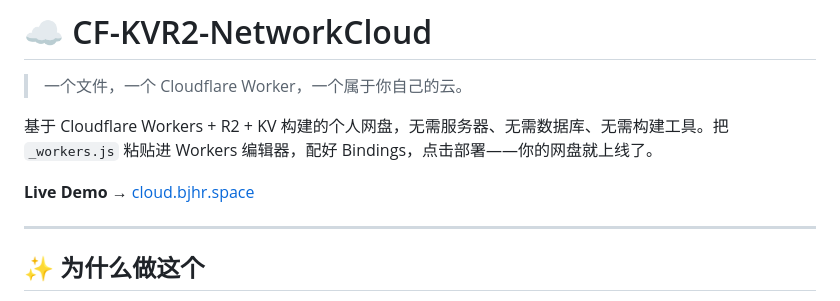
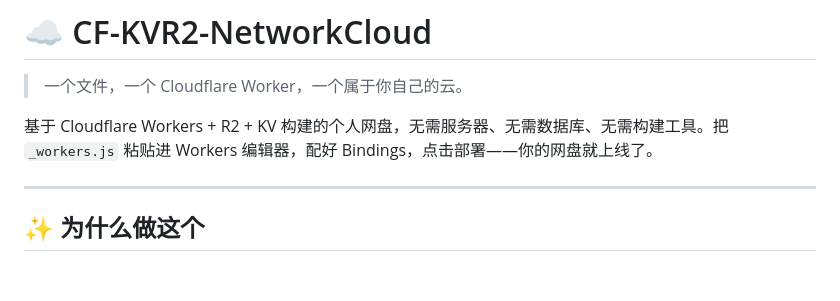
Before and after one commit to BlueDriftHK/CF-KVR2-NetworkCloud, a Markdown page: README.md, the part around the change. GitHub-like rendering; blank space fills up the shorter version.

```diff
--- a/README.md
+++ b/README.md
@@ -4,7 +4,6 @@
 
 基于 Cloudflare Workers + R2 + KV 构建的个人网盘，无需服务器、无需数据库、无需构建工具。把 `_workers.js` 粘贴进 Workers 编辑器，配好 Bindings，点击部署——你的网盘就上线了。
 
-**Live Demo** → [cloud.bjhr.space](https://cloud.bjhr.space)
 
 ---
 
```
